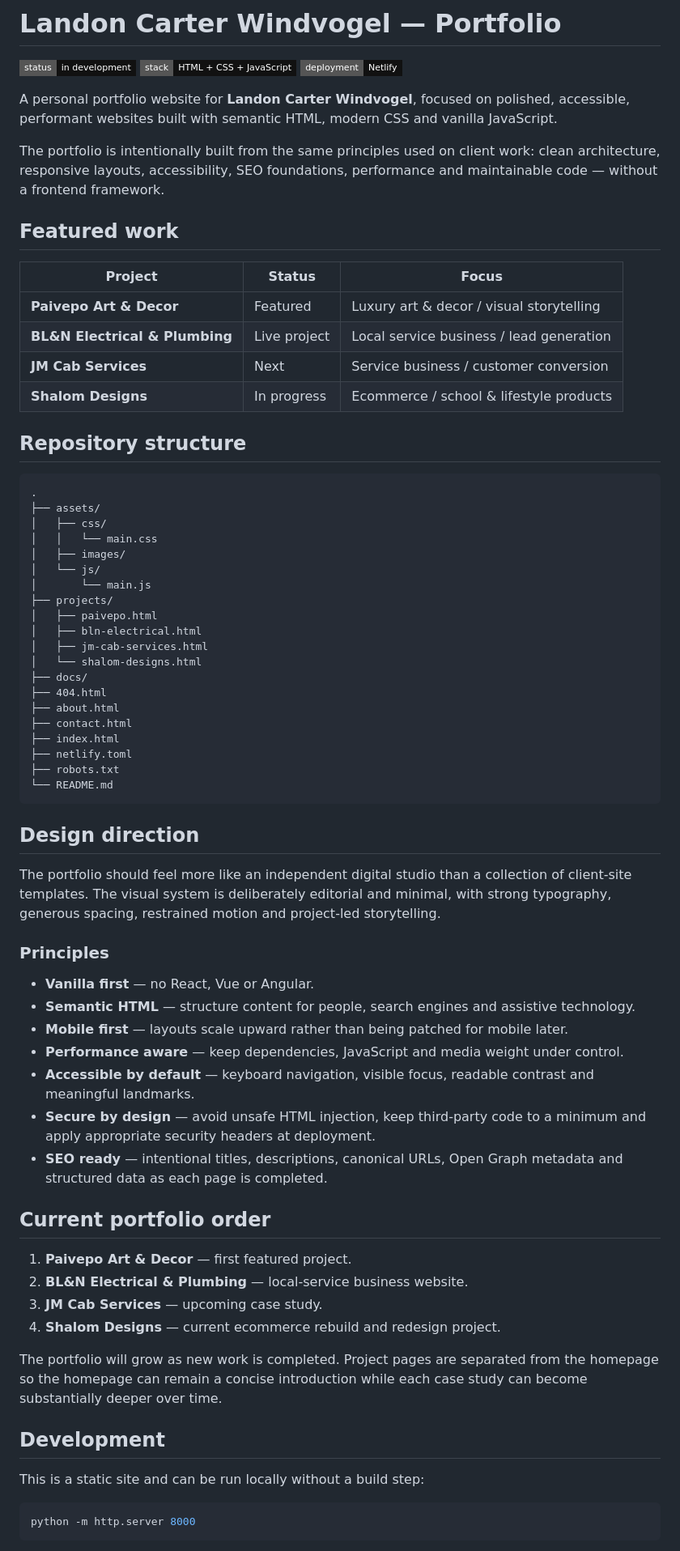
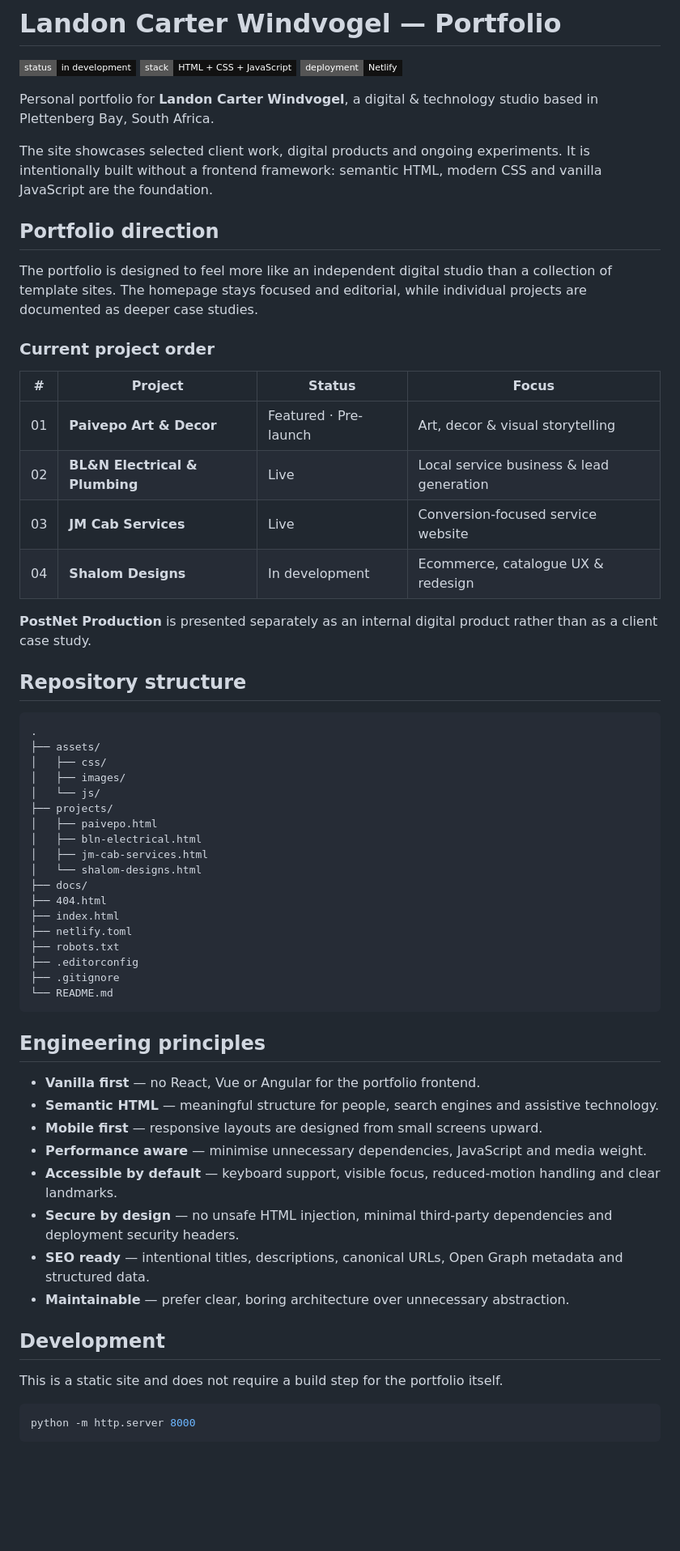
Before and after one commit to LandonCarterWindvogel/landon-carter-windvogel, a Markdown page: README.md, the part around one of its changes. Shown at 81% size. GitHub-like rendering; badges without logos; blank space fills up the shorter version.

Commit message:
Refine portfolio repository documentation

````diff
--- a/README.md
+++ b/README.md
@@ -4,18 +4,24 @@
 ![Stack](https://img.shields.io/badge/stack-HTML%20%2B%20CSS%20%2B%20JavaScript-111111?style=flat-square)
 ![Deployment](https://img.shields.io/badge/deployment-Netlify-111111?style=flat-square&logo=netlify&logoColor=white)
 
-A personal portfolio website for **Landon Carter Windvogel**, focused on polished, accessible, performant websites built with semantic HTML, modern CSS and vanilla JavaScript.
+Personal portfolio for **Landon Carter Windvogel**, a digital & technology studio based in Plettenberg Bay, South Africa.
 
-The portfolio is intentionally built from the same principles used on client work: clean architecture, responsive layouts, accessibility, SEO foundations, performance and maintainable code — without a frontend framework.
+The site showcases selected client work, digital products and ongoing experiments. It is intentionally built without a frontend framework: semantic HTML, modern CSS and vanilla JavaScript are the foundation.
 
-## Featured work
+## Portfolio direction
 
-| Project | Status | Focus |
-| --- | --- | --- |
-| **Paivepo Art & Decor** | Featured | Luxury art & decor / visual storytelling |
-| **BL&N Electrical & Plumbing** | Live project | Local service business / lead generation |
-| **JM Cab Services** | Next | Service business / customer conversion |
-| **Shalom Designs** | In progress | Ecommerce / school & lifestyle products |
+The portfolio is designed to feel more like an independent digital studio than a collection of template sites. The homepage stays focused and editorial, while individual projects are documented as deeper case studies.
+
+### Current project order
+
+| # | Project | Status | Focus |
+| --- | --- | --- | --- |
+| 01 | **Paivepo Art & Decor** | Featured · Pre-launch | Art, decor & visual storytelling |
+| 02 | **BL&N Electrical & Plumbing** | Live | Local service business & lead generation |
+| 03 | **JM Cab Services** | Live | Conversion-focused service website |
+| 04 | **Shalom Designs** | In development | Ecommerce, catalogue UX & redesign |
+
+**PostNet Production** is presented separately as an internal digital product rather than as a client case study.
 
 ## Repository structure
 
@@ -23,10 +29,8 @@ The portfolio is intentionally built from the same principles used on client wor
 .
 ├── assets/
 │   ├── css/
-│   │   └── main.css
 │   ├── images/
 │   └── js/
-│       └── main.js
 ├── projects/
 │   ├── paivepo.html
 │   ├── bln-electrical.html
@@ -34,40 +38,28 @@ The portfolio is intentionally built from the same principles used on client wor
 │   └── shalom-designs.html
 ├── docs/
 ├── 404.html
-├── about.html
-├── contact.html
 ├── index.html
 ├── netlify.toml
 ├── robots.txt
+├── .editorconfig
+├── .gitignore
 └── README.md
 ```
 
-## Design direction
+## Engineering principles
 
-The portfolio should feel more like an independent digital studio than a collection of client-site templates. The visual system is deliberately editorial and minimal, with strong typography, generous spacing, restrained motion and project-led storytelling.
-
-### Principles
-
-- **Vanilla first** — no React, Vue or Angular.
-- **Semantic HTML** — structure content for people, search engines and assistive technology.
-- **Mobile first** — layouts scale upward rather than being patched for mobile later.
-- **Performance aware** — keep dependencies, JavaScript and media weight under control.
-- **Accessible by default** — keyboard navigation, visible focus, readable contrast and meaningful landmarks.
-- **Secure by design** — avoid unsafe HTML injection, keep third-party code to a minimum and apply appropriate security headers at deployment.
-- **SEO ready** — intentional titles, descriptions, canonical URLs, Open Graph metadata and structured data as each page is completed.
-
-## Current portfolio order
-
-1. **Paivepo Art & Decor** — first featured project.
-2. **BL&N Electrical & Plumbing** — local-service business website.
-3. **JM Cab Services** — upcoming case study.
-4. **Shalom Designs** — current ecommerce rebuild and redesign project.
-
-The portfolio will grow as new work is completed. Project pages are separated from the homepage so the homepage can remain a concise introduction while each case study can become substantially deeper over time.
+- **Vanilla first** — no React, Vue or Angular for the portfolio frontend.
+- **Semantic HTML** — meaningful structure for people, search engines and assistive technology.
+- **Mobile first** — responsive layouts are designed from small screens upward.
+- **Performance aware** — minimise unnecessary dependencies, JavaScript and media weight.
+- **Accessible by default** — keyboard support, visible focus, reduced-motion handling and clear landmarks.
+- **Secure by design** — no unsafe HTML injection, minimal third-party dependencies and deployment security headers.
+- **SEO ready** — intentional titles, descriptions, canonical URLs, Open Graph metadata and structured data.
+- **Maintainable** — prefer clear, boring architecture over unnecessary abstraction.
 
 ## Development
 
-This is a static site and can be run locally without a build step:
+This is a static site and does not require a build step for the portfolio itself.
 
 ```bash
 python -m http.server 8000
````
Also changed, not shown: other parts of README.md (+30 -4 lines).
